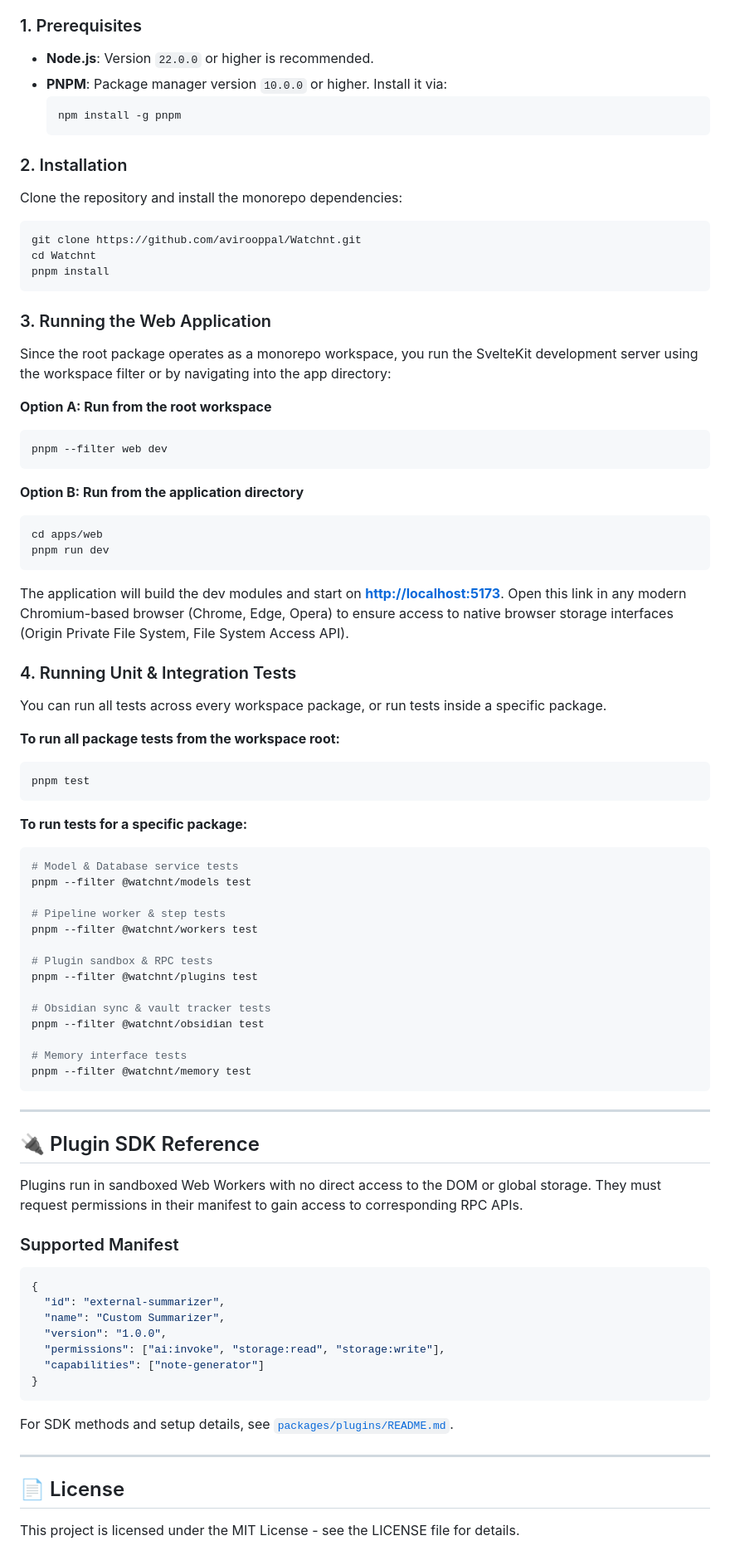
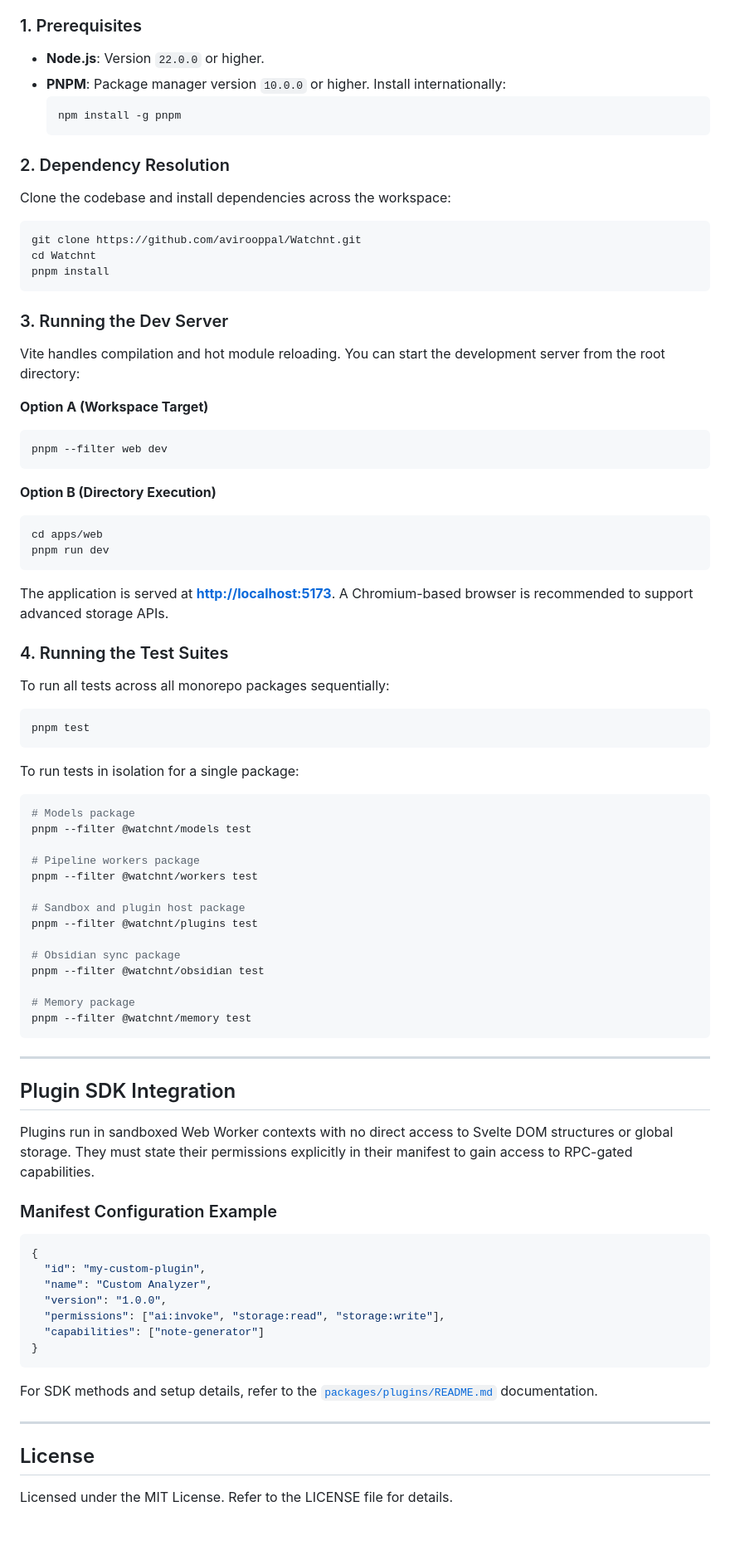
Before and after one commit to avirooppal/Watchnt, a Markdown page: README.md, the part around one of its changes. Shown at 83% size. GitHub-like rendering; blank space fills up the shorter version.

````diff
--- a/README.md
+++ b/README.md
@@ -90,81 +88,79 @@ Follow these steps to build, run, and test the entire project locally:
 
 ### 1. Prerequisites
-- **Node.js**: Version `22.0.0` or higher is recommended.
-- **PNPM**: Package manager version `10.0.0` or higher. Install it via:
+- **Node.js**: Version `22.0.0` or higher.
+- **PNPM**: Package manager version `10.0.0` or higher. Install internationally:
   ```bash
   npm install -g pnpm
   ```
 
-### 2. Installation
-Clone the repository and install the monorepo dependencies:
+### 2. Dependency Resolution
+Clone the codebase and install dependencies across the workspace:
 ```bash
 git clone https://github.com/avirooppal/Watchnt.git
 cd Watchnt
 pnpm install
 ```
 
-### 3. Running the Web Application
-Since the root package operates as a monorepo workspace, you run the SvelteKit development server using the workspace filter or by navigating into the app directory:
+### 3. Running the Dev Server
+Vite handles compilation and hot module reloading. You can start the development server from the root directory:
 
-**Option A: Run from the root workspace**
+**Option A (Workspace Target)**
 ```bash
 pnpm --filter web dev
 ```
 
-**Option B: Run from the application directory**
+**Option B (Directory Execution)**
 ```bash
 cd apps/web
 pnpm run dev
 ```
 
-The application will build the dev modules and start on **[http://localhost:5173](http://localhost:5173)**. Open this link in any modern Chromium-based browser (Chrome, Edge, Opera) to ensure access to native browser storage interfaces (Origin Private File System, File System Access API).
+The application is served at **[http://localhost:5173](http://localhost:5173)**. A Chromium-based browser is recommended to support advanced storage APIs.
 
-### 4. Running Unit & Integration Tests
-You can run all tests across every workspace package, or run tests inside a specific package.
-
-**To run all package tests from the workspace root:**
+### 4. Running the Test Suites
+To run all tests across all monorepo packages sequentially:
 ```bash
 pnpm test
 ```
 
-**To run tests for a specific package:**
+To run tests in isolation for a single package:
 ```bash
-# Model & Database service tests
+# Models package
 pnpm --filter @watchnt/models test
 
-# Pipeline worker & step tests
+# Pipeline workers package
 pnpm --filter @watchnt/workers test
 
-# Plugin sandbox & RPC tests
+# Sandbox and plugin host package
 pnpm --filter @watchnt/plugins test
 
-# Obsidian sync & vault tracker tests
+# Obsidian sync package
 pnpm --filter @watchnt/obsidian test
 
-# Memory interface tests
+# Memory package
 pnpm --filter @watchnt/memory test
 ```
 
 ---
 
-## 🔌 Plugin SDK Reference
+## Plugin SDK Integration
 
-Plugins run in sandboxed Web Workers with no direct access to the DOM or global storage. They must request permissions in their manifest to gain access to corresponding RPC APIs.
+Plugins run in sandboxed Web Worker contexts with no direct access to Svelte DOM structures or global storage. They must state their permissions explicitly in their manifest to gain access to RPC-gated capabilities.
 
-### Supported Manifest
+### Manifest Configuration Example
 ```json
 {
-  "id": "external-summarizer",
-  "name": "Custom Summarizer",
+  "id": "my-custom-plugin",
+  "name": "Custom Analyzer",
   "version": "1.0.0",
   "permissions": ["ai:invoke", "storage:read", "storage:write"],
   "capabilities": ["note-generator"]
 }
 ```
 
-For SDK methods and setup details, see [`packages/plugins/README.md`](packages/plugins/README.md).
+For SDK methods and setup details, refer to the [`packages/plugins/README.md`](packages/plugins/README.md) documentation.
 
 ---
 
-## 📄 License
-This project is licensed under the MIT License - see the LICENSE file for details.
+## License
+Licensed under the MIT License. Refer to the LICENSE file for details.
````
Also changed, not shown: other parts of README.md (+34 -36 lines).
